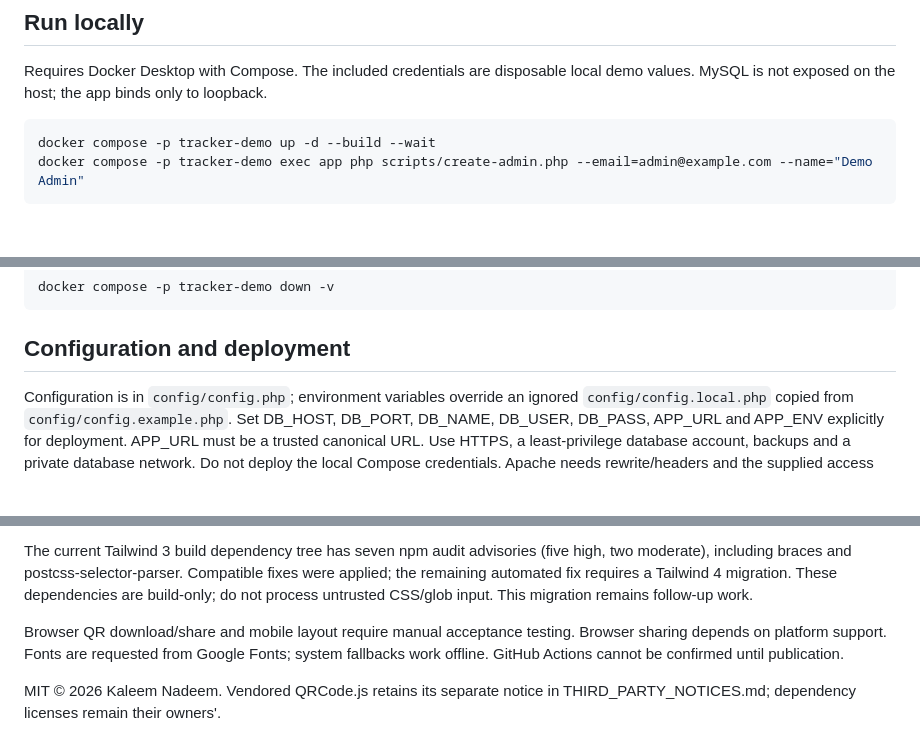
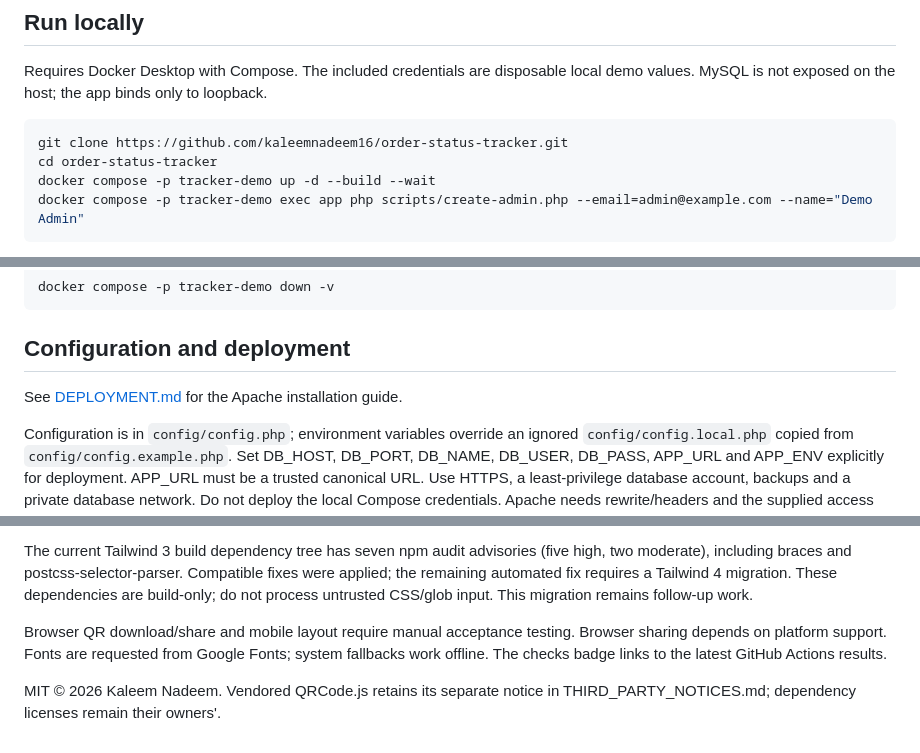
Before and after one commit to kaleemnadeem16/order-status-tracker, a Markdown page: README.md, 3 parts joined by grey strips. GitHub-like rendering; blank space fills up the shorter version.

Commit message:
Document cloning and link setup guide and CI

````diff
--- a/README.md
+++ b/README.md
@@ -15,6 +17,8 @@ Plain PHP and MySQL application for staff to build order timelines and share cus
 Requires Docker Desktop with Compose. The included credentials are disposable local demo values. MySQL is not exposed on the host; the app binds only to loopback.
 
 ```sh
+git clone https://github.com/kaleemnadeem16/order-status-tracker.git
+cd order-status-tracker
 docker compose -p tracker-demo up -d --build --wait
 docker compose -p tracker-demo exec app php scripts/create-admin.php --email=admin@example.com --name="Demo Admin"
 ```
@@ -28,6 +32,8 @@ docker compose -p tracker-demo down -v
 ```
 
 ## Configuration and deployment
+
+See [DEPLOYMENT.md](DEPLOYMENT.md) for the Apache installation guide.
 
 Configuration is in `config/config.php`; environment variables override an ignored `config/config.local.php` copied from `config/config.example.php`. Set DB_HOST, DB_PORT, DB_NAME, DB_USER, DB_PASS, APP_URL and APP_ENV explicitly for deployment. APP_URL must be a trusted canonical URL. Use HTTPS, a least-privilege database account, backups and a private database network. Do not deploy the local Compose credentials. Apache needs rewrite/headers and the supplied access restrictions; other servers need equivalent rules blocking internal directories and metadata. Never expose config, database, tests, vendor, scripts, dotfiles or build configuration.
 
@@ -51,6 +57,6 @@ Portfolio/demo release. No production readiness or usage metrics are claimed. Pu
 
 The current Tailwind 3 build dependency tree has seven npm audit advisories (five high, two moderate), including braces and postcss-selector-parser. Compatible fixes were applied; the remaining automated fix requires a Tailwind 4 migration. These dependencies are build-only; do not process untrusted CSS/glob input. This migration remains follow-up work.
 
-Browser QR download/share and mobile layout require manual acceptance testing. Browser sharing depends on platform support. Fonts are requested from Google Fonts; system fallbacks work offline. GitHub Actions cannot be confirmed until publication.
+Browser QR download/share and mobile layout require manual acceptance testing. Browser sharing depends on platform support. Fonts are requested from Google Fonts; system fallbacks work offline. The checks badge links to the latest GitHub Actions results.
 
 MIT © 2026 Kaleem Nadeem. Vendored QRCode.js retains its separate notice in THIRD_PARTY_NOTICES.md; dependency licenses remain their owners'.
````
Also changed, not shown: other parts of README.md (+2 -0 lines).
